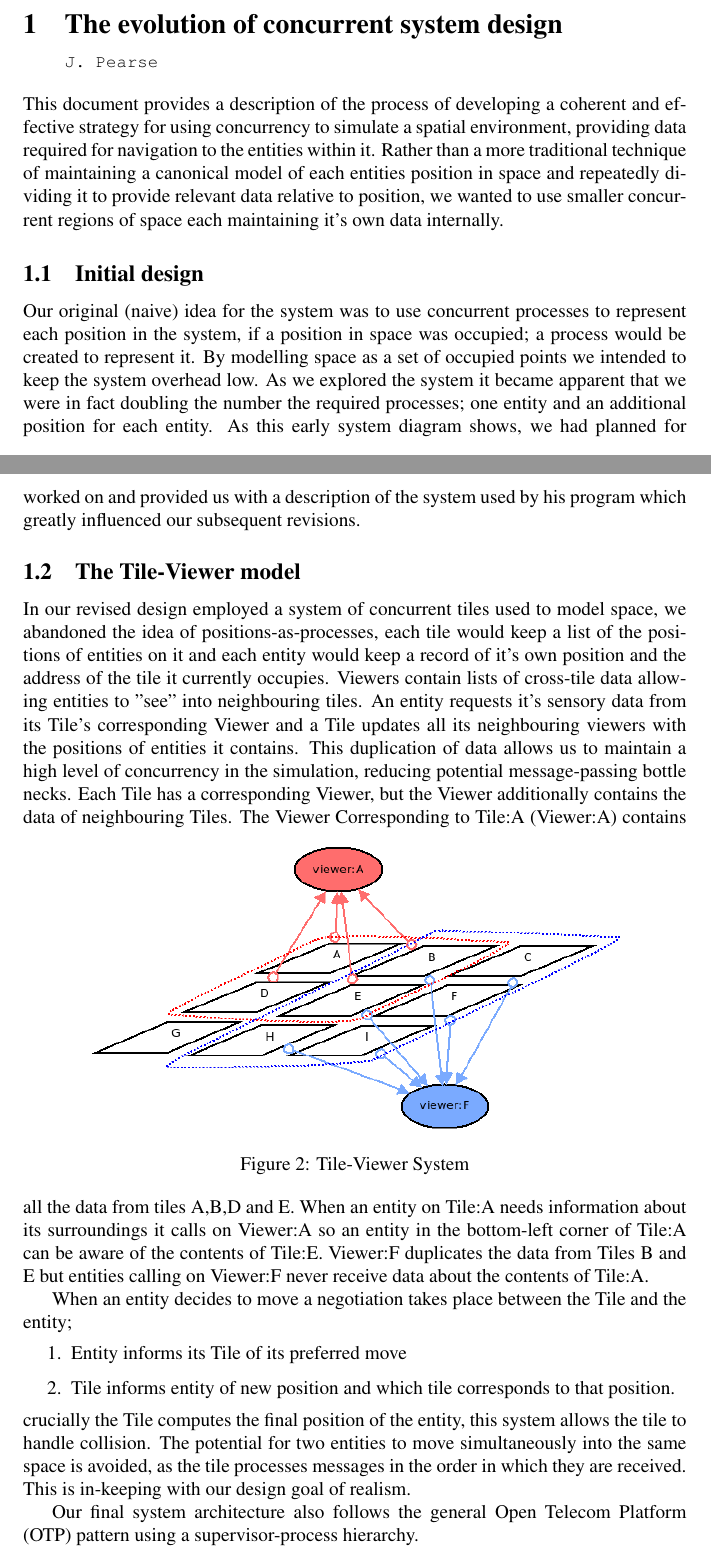
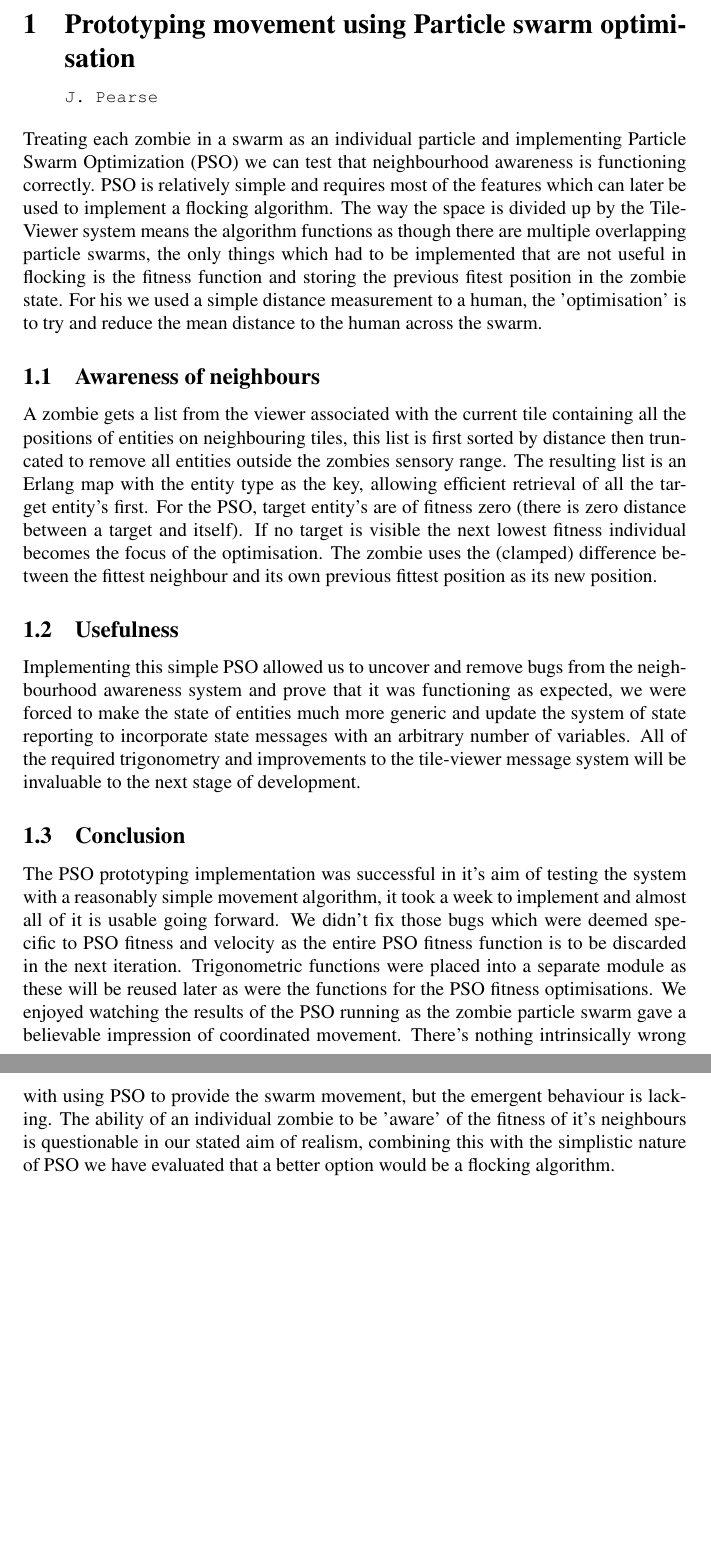
Before and after one commit to jakepearse/zombie-swarm, a LaTeX document (documents/document.tex, which reads documents/tex/ParticleSwarm.tex): two parts of pages 1 and 2 of 3 before the commit and two parts of pages 1 and 2 of 2 after it, joined at a grey line, cut at the place of the change, the shorter picture padded with empty space. Compiled offline with pdfLaTeX.

Commit message:
PSO explaination added to documents

```diff
--- /dev/null
+++ b/documents/tex/ParticleSwarm.tex
@@ -0,0 +1,16 @@
+\pagestyle{empty}
+
+\section{Prototyping movement using Particle swarm optimisation\\{\small\tt{J.~Pearse}}}
+Treating each zombie in a swarm as an individual particle and implementing Particle Swarm Optimization (PSO) we can test that neighbourhood awareness is functioning correctly. PSO is relatively simple and requires most of the features which can later be used to implement a flocking algorithm. The way the space is divided up by the Tile-Viewer system means the algorithm functions as though there are multiple overlapping particle swarms, the only things which had to be implemented that are not useful in flocking is the fitness function and storing the previous fitest position in the zombie state. For his we used a simple distance measurement to a human, the 'optimisation' is to try and reduce the mean distance to the human across the swarm.
+
+\subsection{Awareness of neighbours}
+A zombie gets a list from the viewer associated with the current tile containing all the positions of entities on neighbouring tiles, this list is first sorted by distance  then truncated to remove all entities outside the zombies sensory range. The resulting list is an Erlang map with the entity type as the key, allowing efficient retrieval of all the target entity’s first. For the PSO, target entity's are of fitness zero (there is zero distance between a target and itself). If no target is visible the next lowest fitness individual becomes the focus of the optimisation. The zombie uses the (clamped) difference between the fittest neighbour and its own previous fittest position as its new position.
+
+\subsection{Usefulness}
+Implementing this simple PSO allowed us to uncover and remove bugs from the neighbourhood awareness system and prove that it was functioning as expected, we were forced to make the state of entities much more generic and update the system of state reporting to incorporate state messages with an arbitrary number of variables. All of the required trigonometry and improvements to the tile-viewer message system will be invaluable to the next stage of development.
+
+\subsection{Conclusion}
+The PSO prototyping implementation was successful in it's aim of testing the system with a reasonably simple movement algorithm, it took a week to implement and almost all of it is usable going forward. We didn't fix those bugs which were deemed specific to PSO fitness and velocity as the entire PSO fitness function is to be discarded in the next iteration. Trigonometric functions were placed into a separate module as these will be reused later as were the functions for the PSO fitness optimisations. We enjoyed watching the results of the PSO running as the zombie particle swarm gave a believable impression of coordinated movement. There's nothing intrinsically wrong with using PSO to provide the swarm movement, but the emergent behaviour is lacking. The ability of an individual zombie to be 'aware' of the fitness of it's neighbours is questionable in our stated aim of realism, combining this with the simplistic nature of PSO we have evaluated that a better option would be a flocking algorithm.
+
+\clearpage
+\endinput
```
Also changed, not shown: documents/document.tex (+2 -1 lines).
